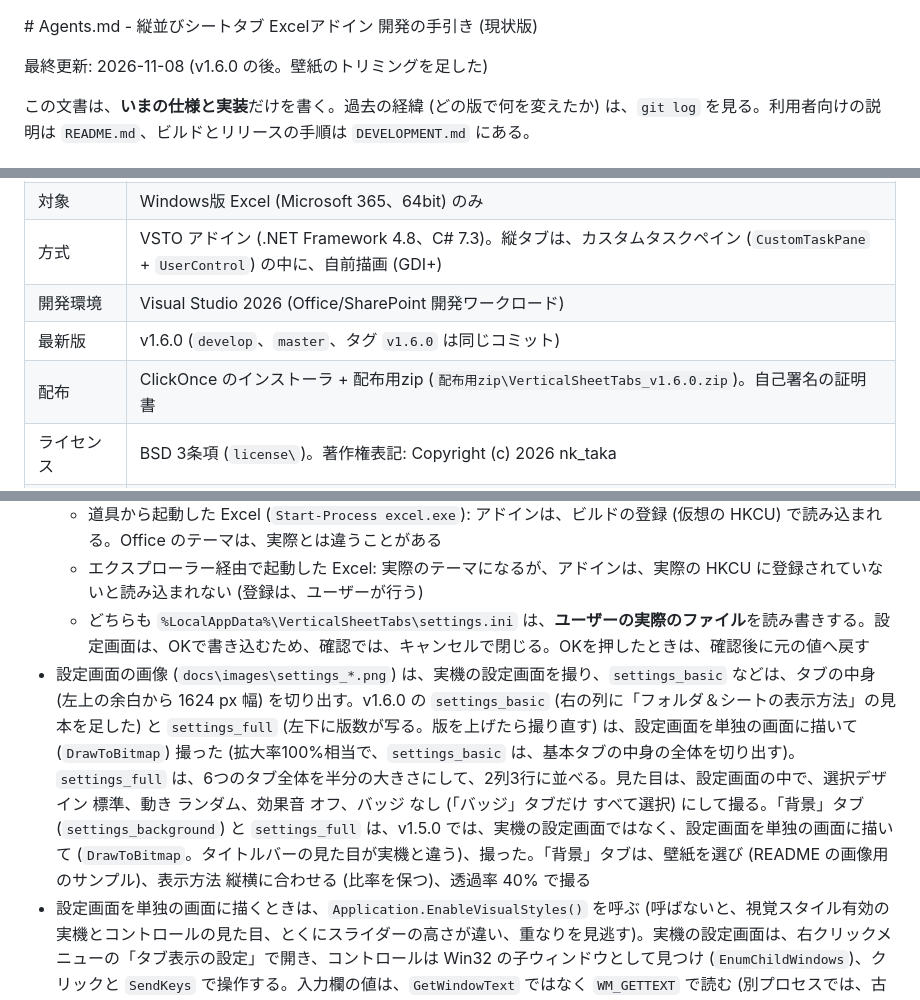
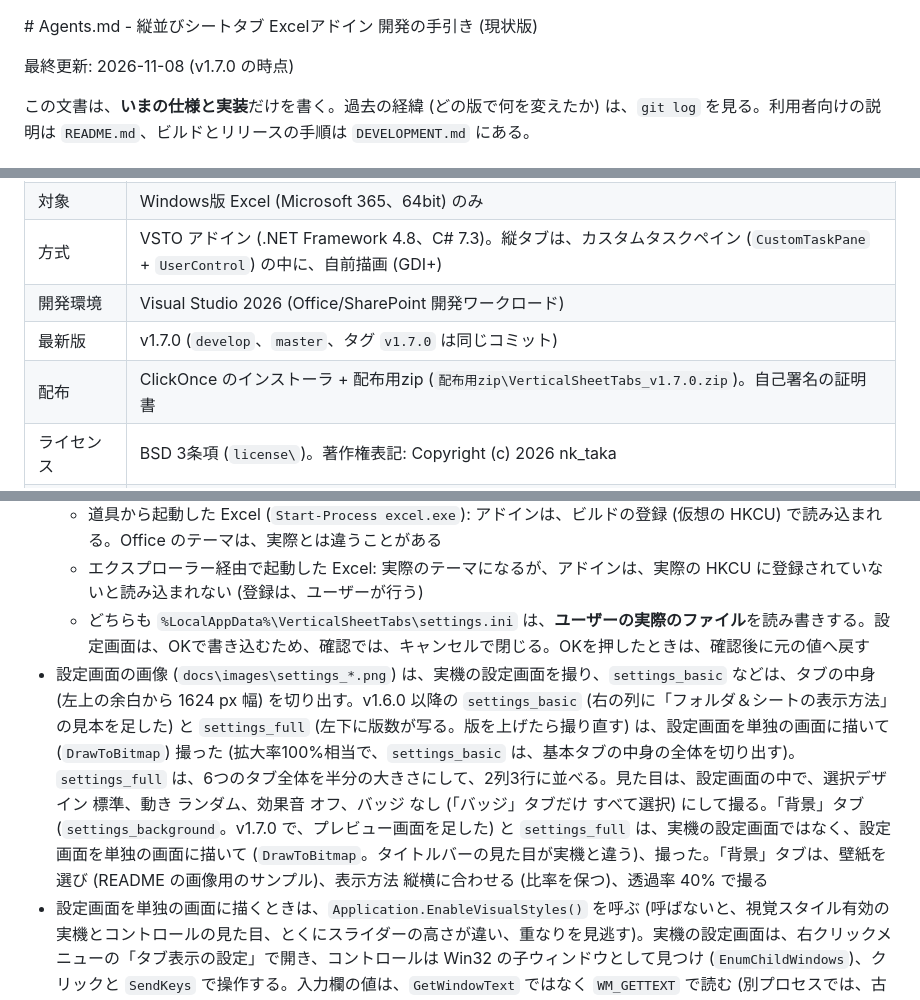
Before and after one commit to nk-taka623/VerticalSheetTabs, a Markdown page: Agents.md, 3 parts joined by grey strips. Drawn GitHub-style.

```diff
--- a/Agents.md
+++ b/Agents.md
@@ -1,6 +1,6 @@
 ﻿﻿﻿﻿﻿﻿﻿﻿﻿﻿# Agents.md - 縦並びシートタブ Excelアドイン 開発の手引き (現状版)
 
-最終更新: 2026-11-08 (v1.6.0 の後。壁紙のトリミングを足した)
+最終更新: 2026-11-08 (v1.7.0 の時点)
 
 この文書は、**いまの仕様と実装**だけを書く。過去の経緯 (どの版で何を変えたか) は、`git log` を見る。利用者向けの説明は `README.md`、ビルドとリリースの手順は `DEVELOPMENT.md` にある。
 
@@ -12,8 +12,8 @@
 | 対象 | Windows版 Excel (Microsoft 365、64bit) のみ |
 | 方式 | VSTO アドイン (.NET Framework 4.8、C# 7.3)。縦タブは、カスタムタスクペイン (`CustomTaskPane` + `UserControl`) の中に、自前描画 (GDI+) |
 | 開発環境 | Visual Studio 2026 (Office/SharePoint 開発ワークロード) |
-| 最新版 | v1.6.0 (`develop`、`master`、タグ `v1.6.0` は同じコミット) |
-| 配布 | ClickOnce のインストーラ + 配布用zip (`配布用zip\VerticalSheetTabs_v1.6.0.zip`)。自己署名の証明書 |
+| 最新版 | v1.7.0 (`develop`、`master`、タグ `v1.7.0` は同じコミット) |
+| 配布 | ClickOnce のインストーラ + 配布用zip (`配布用zip\VerticalSheetTabs_v1.7.0.zip`)。自己署名の証明書 |
 | ライセンス | BSD 3条項 (`license\`)。著作権表記: Copyright (c) 2026 nk_taka |
 | 確認済みの環境 | Windows 11、拡大率125%、Excel 365 (カラフルのテーマ) |
 
@@ -431,7 +431,7 @@ Excel 365、拡大率125%、1000枚のブック (7枚に1枚はタブ色付き)
   - 道具から起動した Excel (`Start-Process excel.exe`): アドインは、ビルドの登録 (仮想の HKCU) で読み込まれる。Office のテーマは、実際とは違うことがある
   - エクスプローラー経由で起動した Excel: 実際のテーマになるが、アドインは、実際の HKCU に登録されていないと読み込まれない (登録は、ユーザーが行う)
   - どちらも `%LocalAppData%\VerticalSheetTabs\settings.ini` は、**ユーザーの実際のファイル**を読み書きする。設定画面は、OKで書き込むため、確認では、キャンセルで閉じる。OKを押したときは、確認後に元の値へ戻す
-- 設定画面の画像 (`docs\images\settings_*.png`) は、実機の設定画面を撮り、`settings_basic` などは、タブの中身 (左上の余白から 1624 px 幅) を切り出す。v1.6.0 の `settings_basic` (右の列に「フォルダ＆シートの表示方法」の見本を足した) と `settings_full` (左下に版数が写る。版を上げたら撮り直す) は、設定画面を単独の画面に描いて (`DrawToBitmap`) 撮った (拡大率100%相当で、`settings_basic` は、基本タブの中身の全体を切り出す)。`settings_full` は、6つのタブ全体を半分の大きさにして、2列3行に並べる。見た目は、設定画面の中で、選択デザイン 標準、動き ランダム、効果音 オフ、バッジ なし (「バッジ」タブだけ すべて選択) にして撮る。「背景」タブ (`settings_background`) と `settings_full` は、v1.5.0 では、実機の設定画面ではなく、設定画面を単独の画面に描いて (`DrawToBitmap`。タイトルバーの見た目が実機と違う)、撮った。「背景」タブは、壁紙を選び (README の画像用のサンプル)、表示方法 縦横に合わせる (比率を保つ)、透過率 40% で撮る
+- 設定画面の画像 (`docs\images\settings_*.png`) は、実機の設定画面を撮り、`settings_basic` などは、タブの中身 (左上の余白から 1624 px 幅) を切り出す。v1.6.0 以降の `settings_basic` (右の列に「フォルダ＆シートの表示方法」の見本を足した) と `settings_full` (左下に版数が写る。版を上げたら撮り直す) は、設定画面を単独の画面に描いて (`DrawToBitmap`) 撮った (拡大率100%相当で、`settings_basic` は、基本タブの中身の全体を切り出す)。`settings_full` は、6つのタブ全体を半分の大きさにして、2列3行に並べる。見た目は、設定画面の中で、選択デザイン 標準、動き ランダム、効果音 オフ、バッジ なし (「バッジ」タブだけ すべて選択) にして撮る。「背景」タブ (`settings_background`。v1.7.0 で、プレビュー画面を足した) と `settings_full` は、実機の設定画面ではなく、設定画面を単独の画面に描いて (`DrawToBitmap`。タイトルバーの見た目が実機と違う)、撮った。「背景」タブは、壁紙を選び (README の画像用のサンプル)、表示方法 縦横に合わせる (比率を保つ)、透過率 40% で撮る
 - 設定画面を単独の画面に描くときは、`Application.EnableVisualStyles()` を呼ぶ (呼ばないと、視覚スタイル有効の実機とコントロールの見た目、とくにスライダーの高さが違い、重なりを見逃す)。実機の設定画面は、右クリックメニューの「タブ表示の設定」で開き、コントロールは Win32 の子ウィンドウとして見つけ (`EnumChildWindows`)、クリックと `SendKeys` で操作する。入力欄の値は、`GetWindowText` ではなく `WM_GETTEXT` で読む (別プロセスでは、古い値が返る)。スライダーの位置は `TBM_GETPOS`。OK を押す確認は、PCの実際の設定ファイルを書き換えるため、確認の前に控えを取り、後で戻す
 - 設定画面の一部は、メモ・コメントのバッジを選んでいないと、無効になる (コメントの移動先の位置)。確認では、チェックを切り替えて、見た目を確かめる
 - 壁紙の確認: `settings.ini` に壁紙のキー (`WallpaperPath` など) を足して Excel を起動し、確認後に元の内容へ戻す (設定ファイルは、ユーザーの実際のファイル)。設定画面を開かずに値を変えられる。ツールからは `PcSettings.Update` を呼ばない (環境変数 `LOCALAPPDATA` を変えても、実際のファイルに書かれる)
```
Also changed, not shown: DEVELOPMENT.md (+1 -1 lines), README.md (+5 -4 lines), docs/images/settings_full.png, 12 other files.
